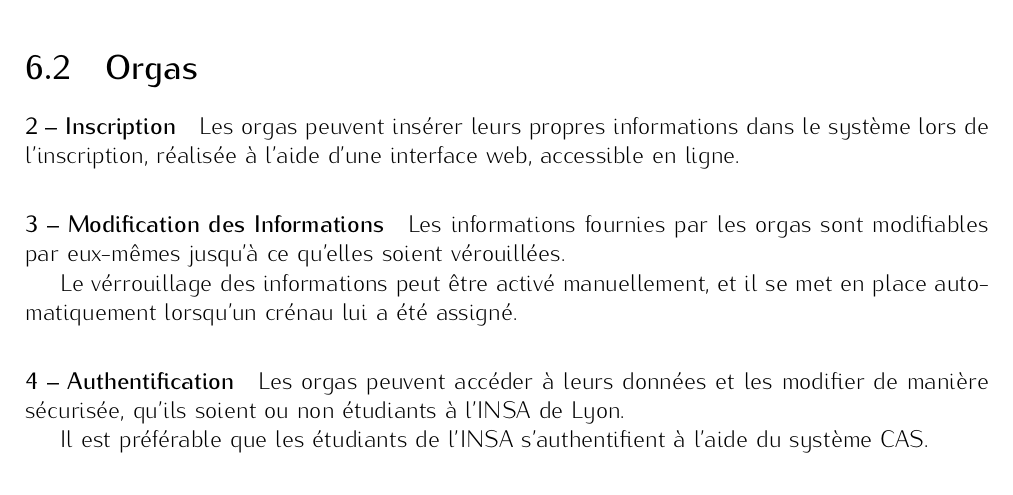
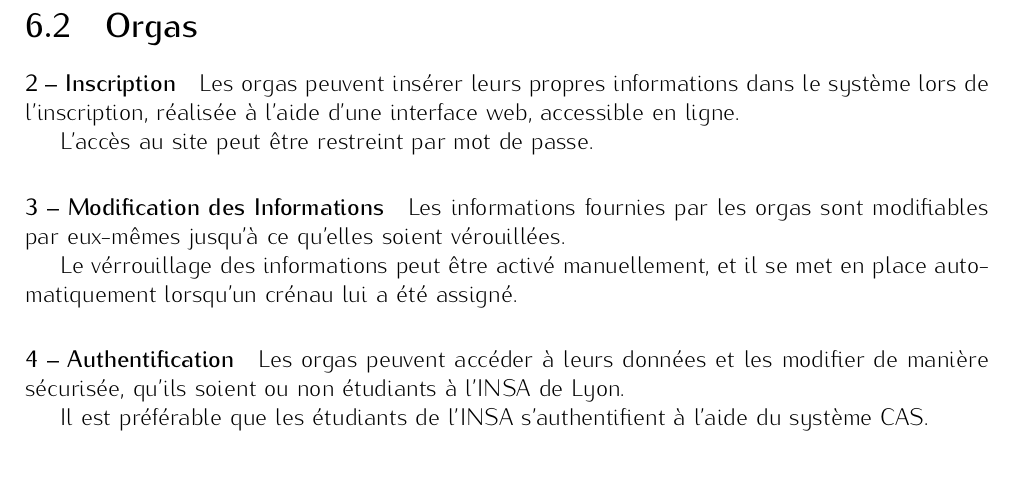
Before and after one commit to lbillon/PlanningMakerNG-CDCF, a LaTeX document (src/cdcf.tex, which reads src/exigences.tex): part of page 12 of 22, cut so that both start at the same text. Compiled offline with pdfLaTeX.

Commit message:
protection du site par mot de passe

```diff
--- a/src/exigences.tex
+++ b/src/exigences.tex
@@ -15,6 +15,8 @@ Les données sont par la suite entièrement modifiables.
 
 \fonction{Inscription}
 Les orgas peuvent insérer leurs propres informations dans le système lors de l'inscription, réalisée à l'aide d'une interface web, accessible en ligne.
+
+L'accès au site peut être restreint par mot de passe.
 
 \fonction{Modification des Informations}
 Les informations fournies par les orgas sont modifiables par eux-mêmes jusqu'à ce qu'elles soient vérouillées.
```
